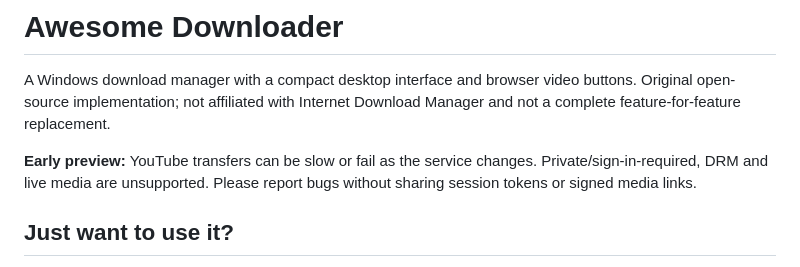
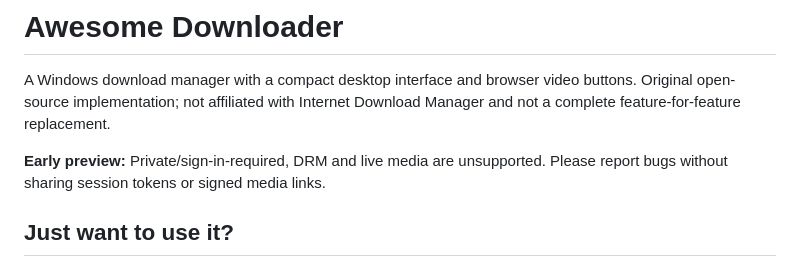
Before and after one commit to Ahmadkhattak1/awesome-downloader, a Markdown page: README.md, the part around the change. Drawn GitHub-style.

```diff
--- a/README.md
+++ b/README.md
@@ -4,8 +4,7 @@ A Windows download manager with a compact desktop interface and browser video
 buttons. Original open-source implementation; not affiliated with Internet
 Download Manager and not a complete feature-for-feature replacement.
 
-**Early preview:** YouTube transfers can be slow or fail as the service changes.
-Private/sign-in-required, DRM and live media are unsupported. Please report bugs
+**Early preview:** Private/sign-in-required, DRM and live media are unsupported. Please report bugs
 without sharing session tokens or signed media links.
 
 ## Just want to use it?
```
